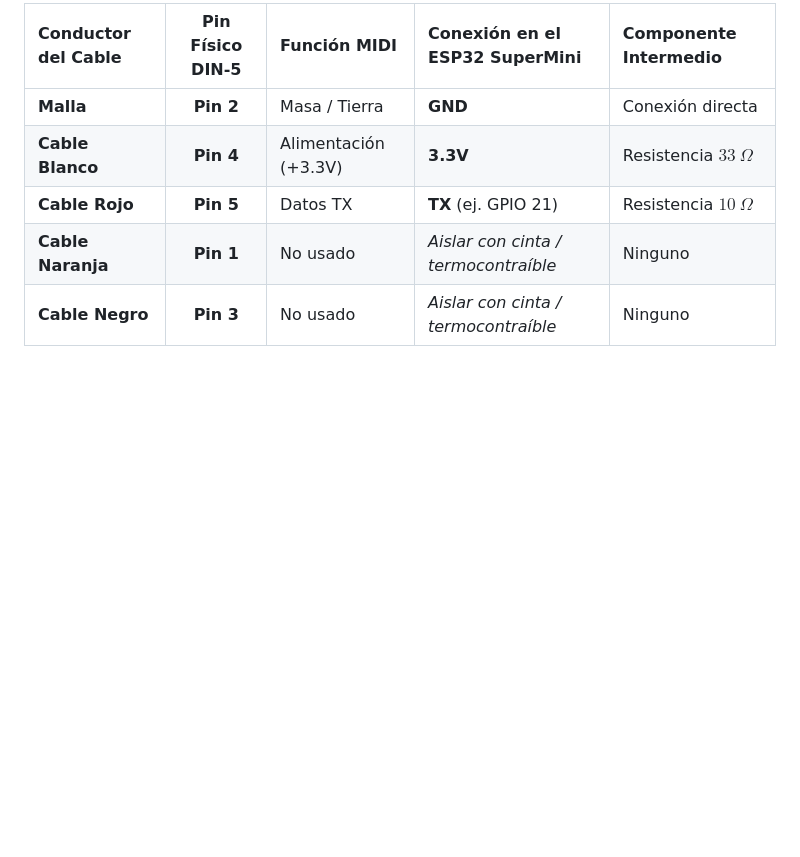
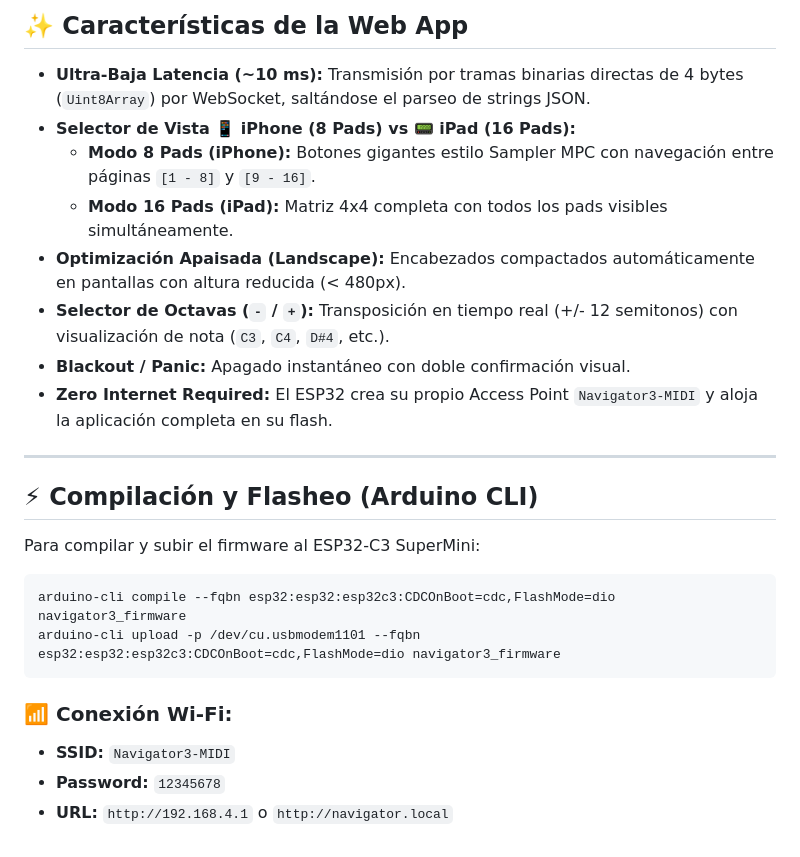
Before and after one commit to chuledp/navigator3-midi-controller-esp32, a Markdown page: README.md, the part around one of its changes. GitHub-like rendering; blank space fills up the shorter version.

````diff
--- a/README.md
+++ b/README.md
@@ -67,8 +54,27 @@ Basado en la especificación oficial **MIDI 1.0 (MMA CA-033 para 3.3V)** y los c
 
-| Conductor del Cable | Pin Físico DIN-5 | Función MIDI | Conexión en el ESP32 SuperMini | Componente Intermedio |
-| :--- | :---: | :--- | :--- | :--- |
-| **Malla** | **Pin 2** | Masa / Tierra | **GND** | Conexión directa |
-| **Cable Blanco** | **Pin 4** | Alimentación (+3.3V) | **3.3V** | Resistencia **$33\ \Omega$** |
-| **Cable Rojo** | **Pin 5** | Datos TX | **TX** (ej. GPIO 21) | Resistencia **$10\ \Omega$** |
-| **Cable Naranja** | **Pin 1** | No usado | *Aislar con cinta / termocontraíble* | Ninguno |
-| **Cable Negro** | **Pin 3** | No usado | *Aislar con cinta / termocontraíble* | Ninguno |
+## ✨ Características de la Web App
+
+- **Ultra-Baja Latencia (~10 ms):** Transmisión por tramas binarias directas de 4 bytes (`Uint8Array`) por WebSocket, saltándose el parseo de strings JSON.
+- **Selector de Vista 📱 iPhone (8 Pads) vs 📟 iPad (16 Pads):**
+  - **Modo 8 Pads (iPhone):** Botones gigantes estilo Sampler MPC con navegación entre páginas `[1 - 8]` y `[9 - 16]`.
+  - **Modo 16 Pads (iPad):** Matriz 4x4 completa con todos los pads visibles simultáneamente.
+- **Optimización Apaisada (Landscape):** Encabezados compactados automáticamente en pantallas con altura reducida (< 480px).
+- **Selector de Octavas (`-` / `+`):** Transposición en tiempo real (+/- 12 semitonos) con visualización de nota (`C3`, `C4`, `D#4`, etc.).
+- **Blackout / Panic:** Apagado instantáneo con doble confirmación visual.
+- **Zero Internet Required:** El ESP32 crea su propio Access Point `Navigator3-MIDI` y aloja la aplicación completa en su flash.
+
+---
+
+## ⚡ Compilación y Flasheo (Arduino CLI)
+
+Para compilar y subir el firmware al ESP32-C3 SuperMini:
+
+```bash
+arduino-cli compile --fqbn esp32:esp32:esp32c3:CDCOnBoot=cdc,FlashMode=dio navigator3_firmware
+arduino-cli upload -p /dev/cu.usbmodem1101 --fqbn esp32:esp32:esp32c3:CDCOnBoot=cdc,FlashMode=dio navigator3_firmware
+```
+
+### 📶 Conexión Wi-Fi:
+* **SSID:** `Navigator3-MIDI`
+* **Password:** `12345678`
+* **URL:** `http://192.168.4.1` o `http://navigator.local`
````
Also changed, not shown: other parts of README.md (+32 -45 lines).
